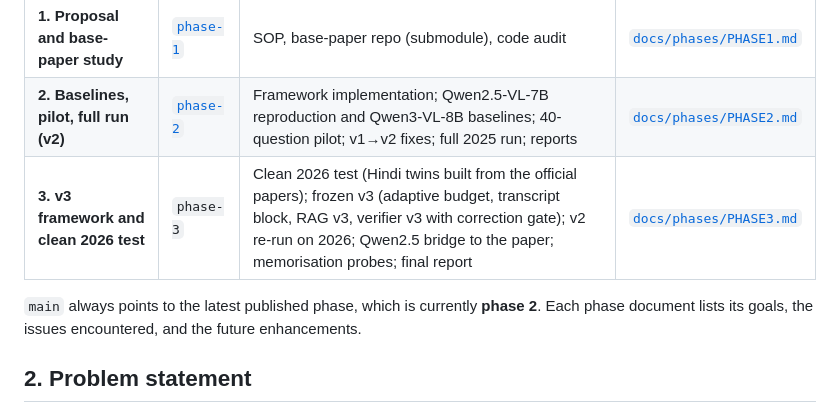
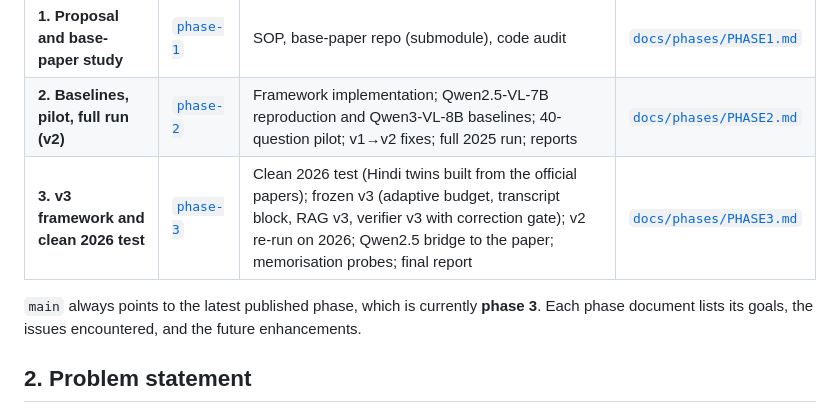
Before and after one commit to Saurav1375/erdos-mmjee-reasoner, a Markdown page: README.md, the part around the change. Rendered like a GitHub page.

Commit message:
docs: point main at phase 3 and link the phase-3 branch

```diff
--- a/README.md
+++ b/README.md
@@ -58,9 +58,9 @@ Full framework vs. matched self-consistency: **+12.1 points** [+4.2, +20.5], McN
 |---|---|---|---|
 | **1. Proposal and base-paper study** | [`phase-1`](../../tree/phase-1) | SOP, base-paper repo (submodule), code audit | [`docs/phases/PHASE1.md`](docs/phases/PHASE1.md) |
 | **2. Baselines, pilot, full run (v2)** | [`phase-2`](../../tree/phase-2) | Framework implementation; Qwen2.5-VL-7B reproduction and Qwen3-VL-8B baselines; 40-question pilot; v1→v2 fixes; full 2025 run; reports | [`docs/phases/PHASE2.md`](docs/phases/PHASE2.md) |
-| **3. v3 framework and clean 2026 test** | `phase-3` | Clean 2026 test (Hindi twins built from the official papers); frozen v3 (adaptive budget, transcript block, RAG v3, verifier v3 with correction gate); v2 re-run on 2026; Qwen2.5 bridge to the paper; memorisation probes; final report | [`docs/phases/PHASE3.md`](docs/phases/PHASE3.md) |
+| **3. v3 framework and clean 2026 test** | [`phase-3`](../../tree/phase-3) | Clean 2026 test (Hindi twins built from the official papers); frozen v3 (adaptive budget, transcript block, RAG v3, verifier v3 with correction gate); v2 re-run on 2026; Qwen2.5 bridge to the paper; memorisation probes; final report | [`docs/phases/PHASE3.md`](docs/phases/PHASE3.md) |
 
-`main` always points to the latest published phase, which is currently **phase 2**. Each
+`main` always points to the latest published phase, which is currently **phase 3**. Each
 phase document lists its goals, the issues encountered, and the future enhancements.
 
 ## 2. Problem statement
```
